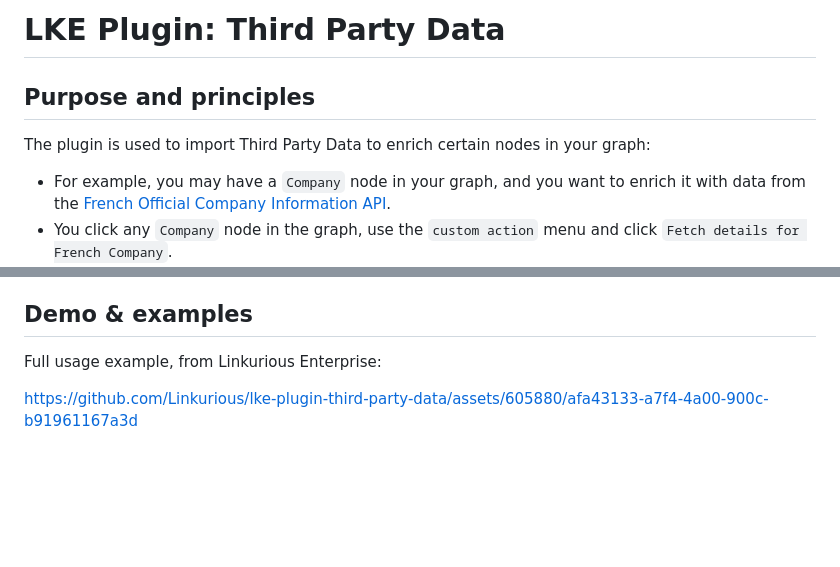
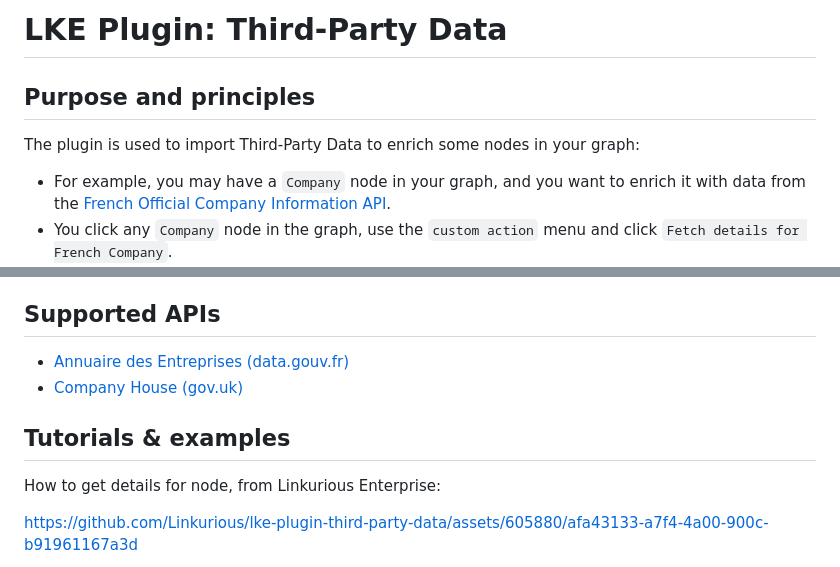
Before and after one commit to Linkurious/lke-plugin-third-party-data, a Markdown page: README.md, 2 parts joined by grey strips. Rendered like a GitHub page; blank space fills up the shorter version.

Commit message:
Update README.md
added video demo setting up an integration

```diff
--- a/README.md
+++ b/README.md
@@ -1,7 +1,7 @@
-# LKE Plugin: Third Party Data
+# LKE Plugin: Third-Party Data
 
 ## Purpose and principles
-The plugin is used to import Third Party Data to enrich certain nodes in your graph:
+The plugin is used to import Third-Party Data to enrich some nodes in your graph:
 - For example, you may have a `Company` node in your graph, and you want to enrich it with data from the [French Official Company Information API](https://annuaire-entreprises.data.gouv.fr/).
 - You click any `Company` node in the graph, use the `custom action` menu and click `Fetch details for French Company`.
 - The plugin opens abd shows a list of matching results from the French Company Information API.
@@ -19,8 +19,12 @@ An **API integration** is a configuration that contains:
 - the type of node to create as output with the response data (e.g. `Company_Details`)
 - the properties of the response to use as properties of the new node (e.g. `email`, `phone`, `company`, `location`, `industry`, `linkedin`, `employee_count`, `revenue`)
 
-## Demo & examples
-Full usage example, from Linkurious Enterprise:
+## Supported APIs
+- [Annuaire des Entreprises (data.gouv.fr)](https://annuaire-entreprises.data.gouv.fr/)
+- [Company House (gov.uk)](https://find-and-update.company-information.service.gov.uk/)
+
+## Tutorials & examples
+How to get details for node, from Linkurious Enterprise:
 
 https://github.com/Linkurious/lke-plugin-third-party-data/assets/605880/afa43133-a7f4-4a00-900c-b91961167a3d
 
```
Also changed, not shown: other parts of README.md (+6 -2 lines).
